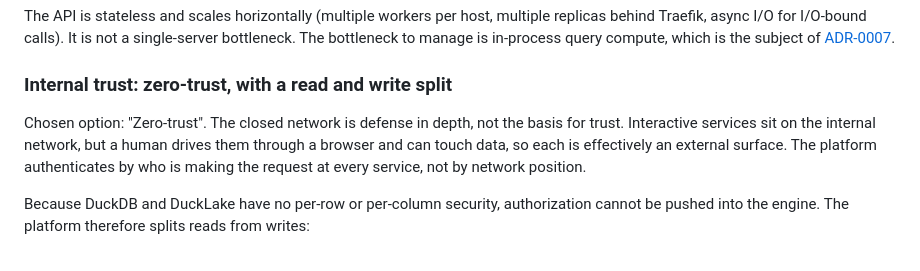
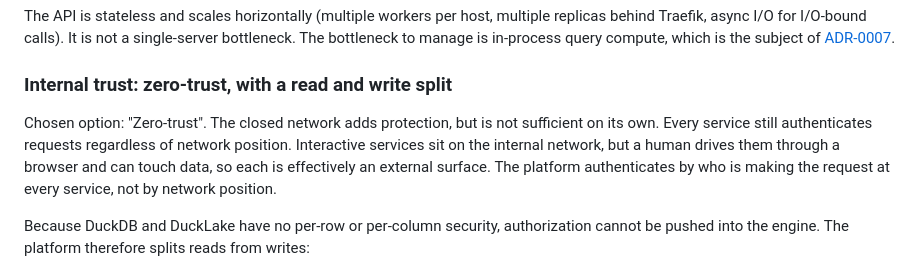
Before and after one commit to dkapitan/srdp, a Markdown page: docs/adr/0002-api-and-access-strategy.md, the part around the change. Drawn GitHub-style.

```diff
--- a/docs/adr/0002-api-and-access-strategy.md
+++ b/docs/adr/0002-api-and-access-strategy.md
@@ -82,7 +82,7 @@ The API is stateless and scales horizontally (multiple workers per host, multipl
 
 ### Internal trust: zero-trust, with a read and write split
 
-Chosen option: "Zero-trust". The closed network is defense in depth, not the basis for trust. Interactive services sit on the internal network, but a human drives them through a browser and can touch data, so each is effectively an external surface. The platform authenticates by who is making the request at every service, not by network position.
+Chosen option: "Zero-trust". The closed network adds protection, but is not sufficient on its own. Every service still authenticates requests regardless of network position. Interactive services sit on the internal network, but a human drives them through a browser and can touch data, so each is effectively an external surface. The platform authenticates by who is making the request at every service, not by network position.
 
 Because DuckDB and DuckLake have no per-row or per-column security, authorization cannot be pushed into the engine. The platform therefore splits reads from writes:
 
```
Also changed, not shown: docs/adr/0004-data-organization-and-ingestion.md (+7 -7 lines).
